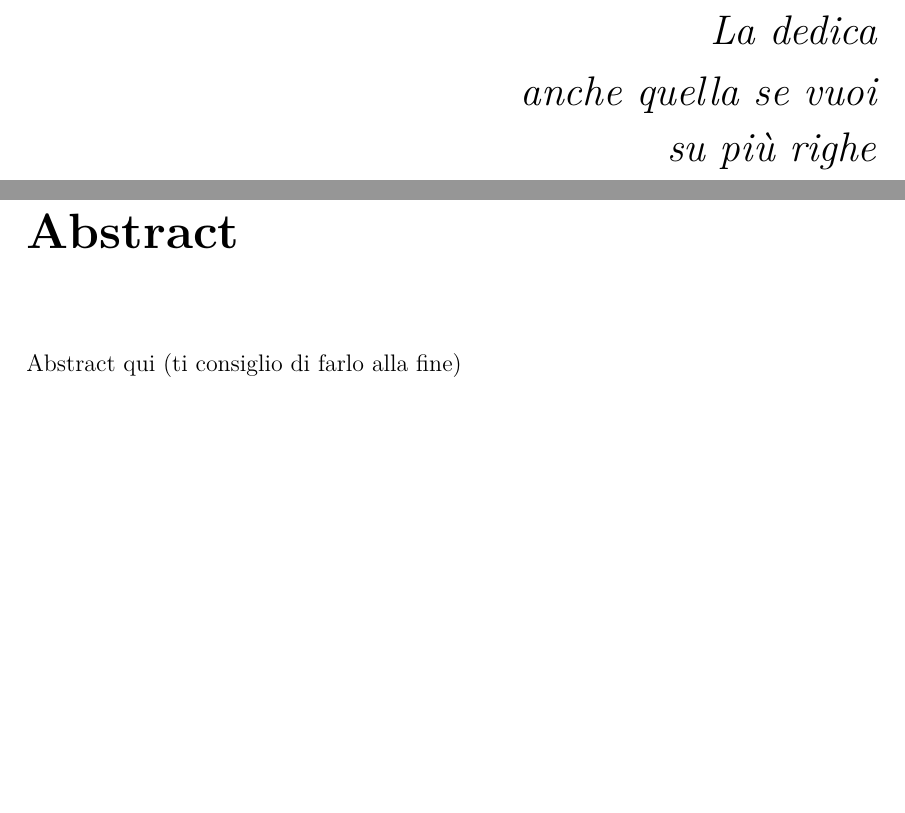
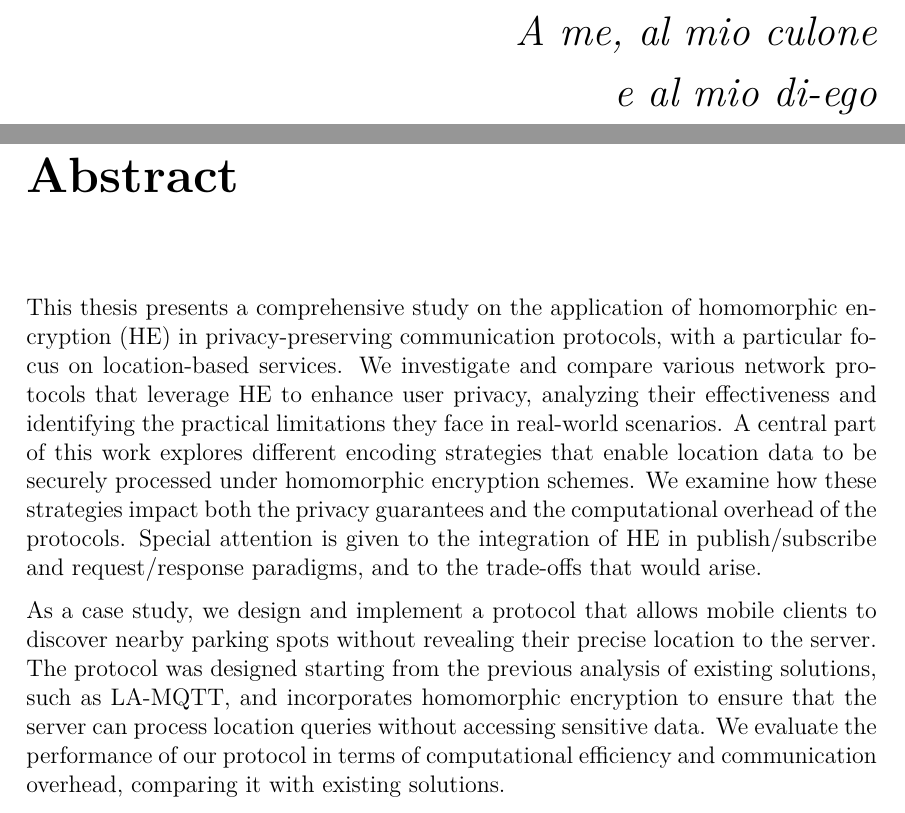
Before and after one commit to Diebbo/tesi-latex, a LaTeX thesis (tesi/tesi.tex): two parts of pages 3 and 5 of 53, joined at a grey line, cut at the place of the change, the shorter picture padded with empty space. Compiled offline with XeLaTeX.

Commit message:
abstract

```diff
--- a/tesi/tesi.tex
+++ b/tesi/tesi.tex
@@ -133,9 +133,8 @@
 \topmargin=6.5cm
 \begin{flushright}
 \emph{
-\LARGE{La dedica}\\\vspace{2mm}
-\LARGE{anche quella se vuoi}\\\vspace{3mm}
-\LARGE{su più righe}
+\LARGE{A me, al mio culone }\\\vspace{2mm}
+\LARGE{e al mio di-ego}\\\vspace{3mm}
 }
 \end{flushright}
 \newpage~\newpage
@@ -151,7 +150,10 @@
 
 
 \chapter*{Abstract}
-Abstract qui (ti consiglio di farlo alla fine)
+This thesis presents a comprehensive study on the application of homomorphic encryption (HE) in privacy-preserving communication protocols, with a particular focus on location-based services. We investigate and compare various network protocols that leverage HE to enhance user privacy, analyzing their effectiveness and identifying the practical limitations they face in real-world scenarios.
+A central part of this work explores different encoding strategies that enable location data to be securely processed under homomorphic encryption schemes. We examine how these strategies impact both the privacy guarantees and the computational overhead of the protocols. Special attention is given to the integration of HE in publish/subscribe and request/response paradigms, and to the trade-offs that would arise.
+
+As a case study, we design and implement a protocol that allows mobile clients to discover nearby parking spots without revealing their precise location to the server. The protocol was designed starting from the previous analysis of existing solutions, such as LA-MQTT, and incorporates homomorphic encryption to ensure that the server can process location queries without accessing sensitive data. We evaluate the performance of our protocol in terms of computational efficiency and communication overhead, comparing it with existing solutions.
 
 \topmargin=-1cm
 \tableofcontents
```
Also changed, not shown: tesi/chapters/1-introduction.tex (+1 -1 lines).
